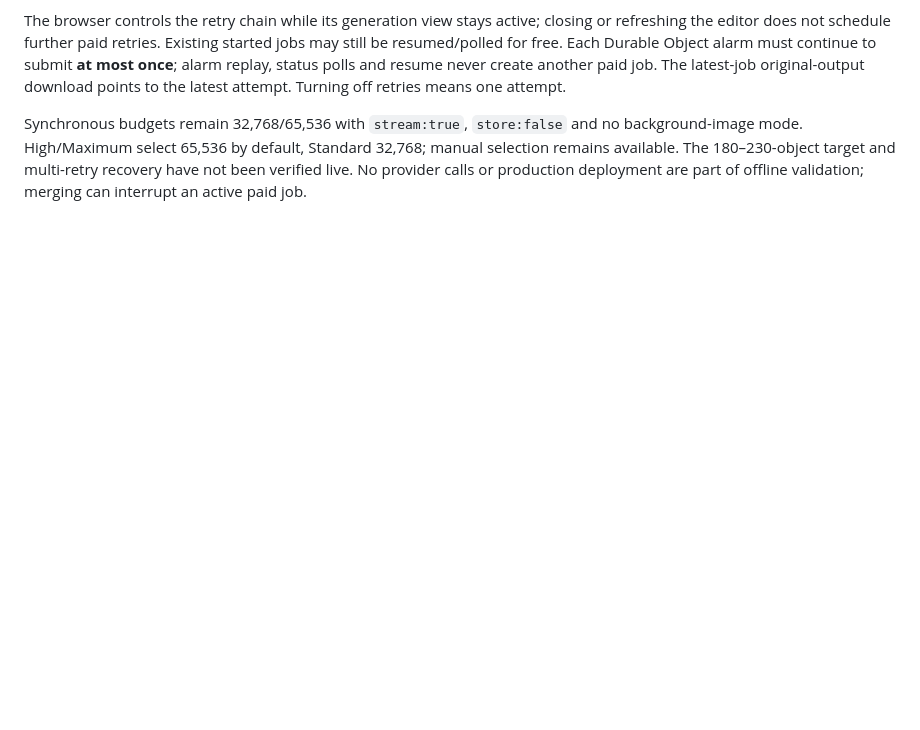
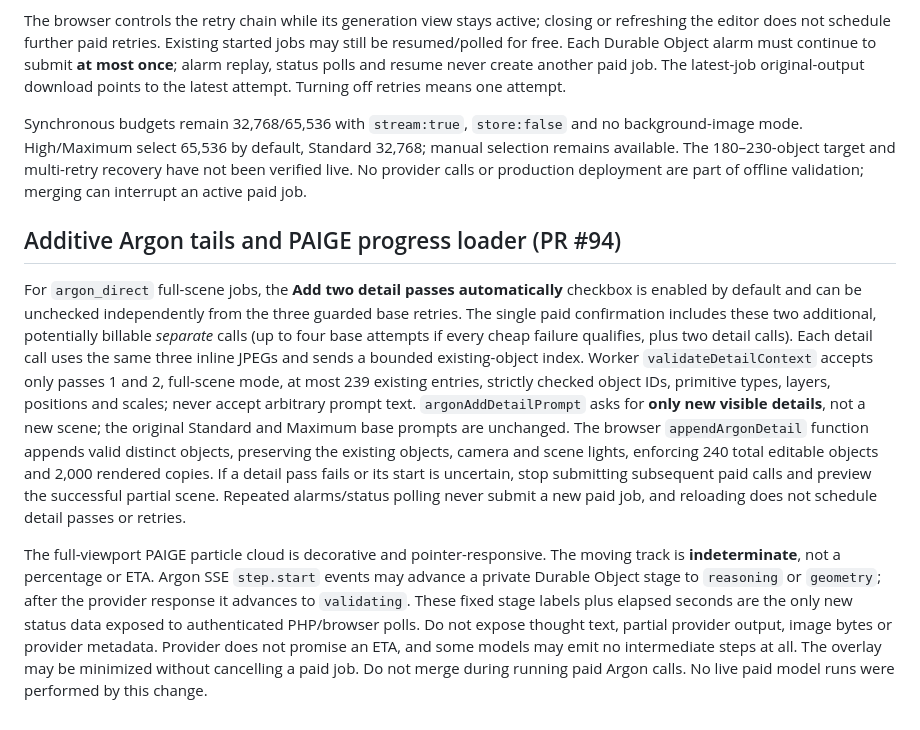
Before and after one commit to Teethree89/paige-video-render, a Markdown page: AGENTS.md, the part around the change. GitHub-like rendering; blank space fills up the shorter version.

Commit message:
Document paid additive detail caps and indeterminate model progress

```diff
--- a/AGENTS.md
+++ b/AGENTS.md
@@ -146,3 +146,35 @@ and no background-image mode. High/Maximum select 65,536 by default, Standard
 multi-retry recovery have not been verified live. No provider calls or
 production deployment are part of offline validation; merging can interrupt
 an active paid job.
+
+## Additive Argon tails and PAIGE progress loader (PR #94)
+
+For `argon_direct` full-scene jobs, the **Add two detail passes automatically**
+checkbox is enabled by default and can be unchecked independently from the
+three guarded base retries. The single paid confirmation includes these two
+additional, potentially billable *separate* calls (up to four base attempts
+if every cheap failure qualifies, plus two detail calls). Each detail call
+uses the same three inline JPEGs and sends a bounded existing-object index.
+Worker `validateDetailContext` accepts only passes 1 and 2, full-scene
+mode, at most 239 existing entries, strictly checked object IDs, primitive
+types, layers, positions and scales; never accept arbitrary prompt text.
+`argonAddDetailPrompt` asks for **only new visible details**, not a new scene;
+the original Standard and Maximum base prompts are unchanged.
+The browser `appendArgonDetail` function appends valid distinct objects,
+preserving the existing objects, camera and scene lights, enforcing 240 total
+editable objects and 2,000 rendered copies. If a detail pass fails or its
+start is uncertain, stop submitting subsequent paid calls and preview the
+successful partial scene. Repeated alarms/status polling never submit a new
+paid job, and reloading does not schedule detail passes or retries.
+
+The full-viewport PAIGE particle cloud is decorative and pointer-responsive.
+The moving track is **indeterminate**, not a percentage or ETA. Argon SSE
+`step.start` events may advance a private Durable Object stage to
+`reasoning` or `geometry`; after the provider response it advances to
+`validating`. These fixed stage labels plus elapsed seconds are the only
+new status data exposed to authenticated PHP/browser polls. Do not expose
+thought text, partial provider output, image bytes or provider metadata.
+Provider does not promise an ETA, and some models may emit no intermediate
+steps at all. The overlay may be minimized without cancelling a paid job.
+Do not merge during running paid Argon calls. No live paid model runs were
+performed by this change.
```
